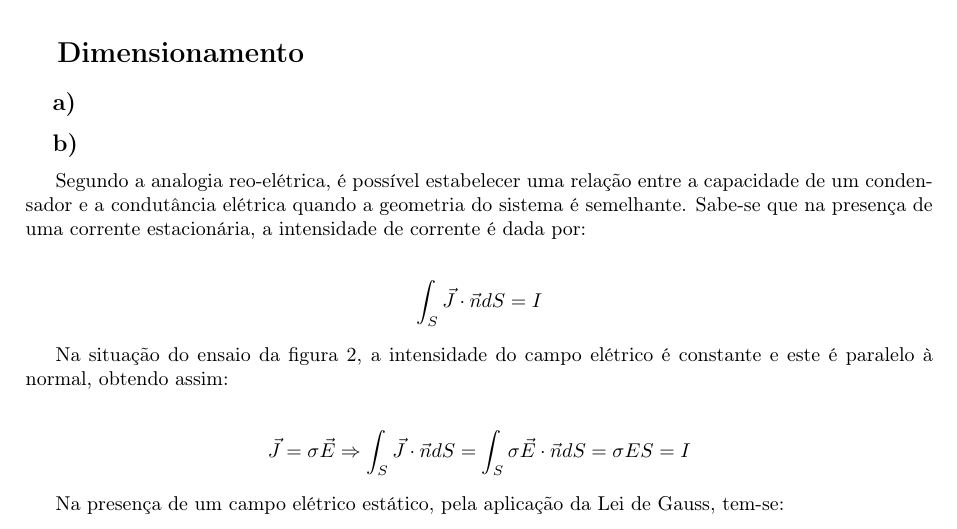
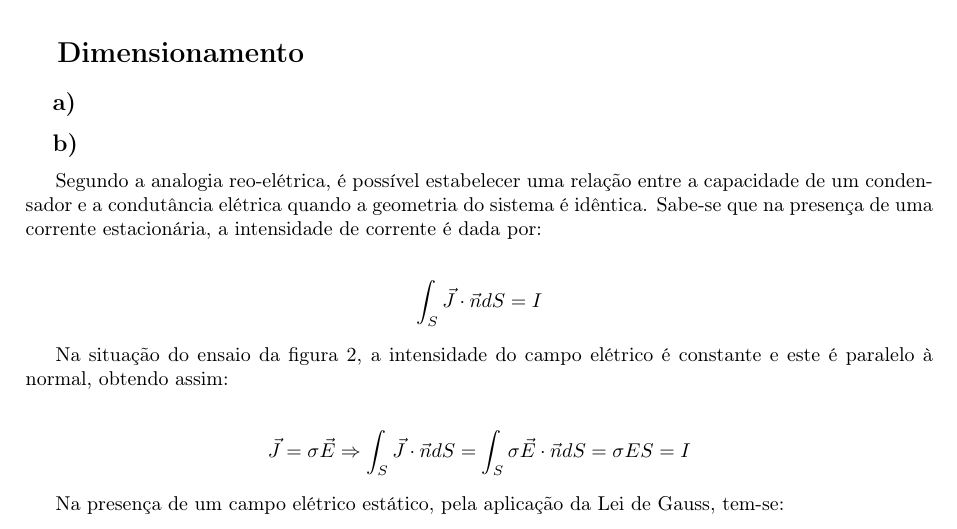
Before and after one commit to pineman/et-labs, a LaTeX document (lab1/rel.tex): part of page 2 of 3, cut so that both start at the same text. Compiled offline with pdfLaTeX.

Commit message:
minor text change

```diff
--- a/lab1/rel.tex
+++ b/lab1/rel.tex
@@ -99,7 +99,7 @@
 	\subsection{a)}
 
 	\subsection{b)}
-	Segundo a analogia reo-elétrica, é possível estabelecer uma relação entre a capacidade de um condensador e a condutância elétrica quando a geometria do sistema é semelhante.
+	Segundo a analogia reo-elétrica, é possível estabelecer uma relação entre a capacidade de um condensador e a condutância elétrica quando a geometria do sistema é idêntica.
 	Sabe-se que na presença de uma corrente estacionária, a intensidade de corrente é dada por:
 
 	\begin{align*}
```
